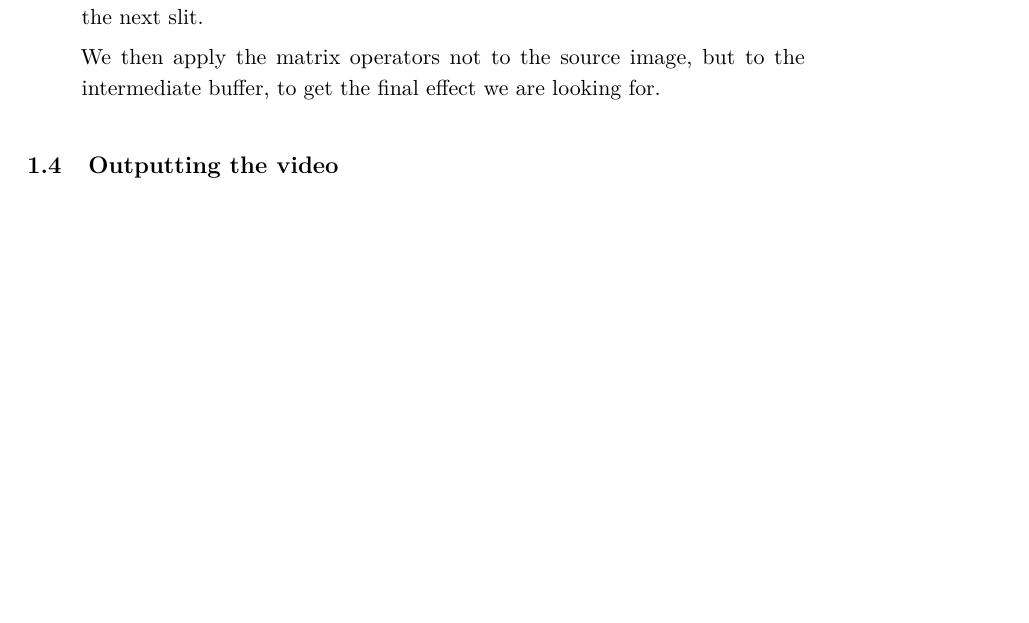
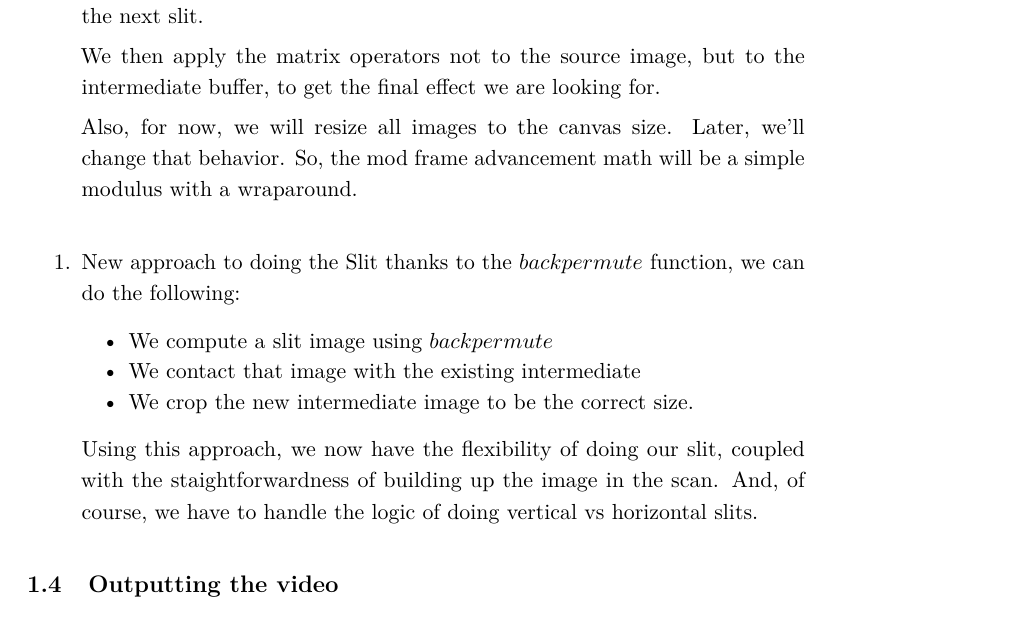
Before and after one commit to flajann2/slit-scan, a LaTeX document (NOTES.tex): part of page 3 of 3 before the commit and part of page 3 of 4 after it, cut so that both start at the same text, the shorter picture padded with empty space. Compiled offline with pdfLaTeX; a LaTeX package or settings file that is missing is left out.

Commit message:
cool idea

```diff
--- a/NOTES.tex
+++ b/NOTES.tex
@@ -155,6 +155,25 @@ accept the next slit.
 We then apply the matrix operators not to the source
 image, but to the intermediate buffer, to get the
 final effect we are looking for.
+
+Also, for now, we will resize all images to the canvas size.
+Later, we'll change that behavior. So, the mod frame advancement
+math will be a simple modulus with a wraparound.
+\end{itemize}
+\begin{enumerate}
+\item New approach to doing the Slit
+\label{sec:org639427f}
+thanks to the \(backpermute\) function, we can do the following:
+\begin{itemize}
+\item We compute a slit image using \(backpermute\)
+\item We contact that image with the existing intermediate
+\item We crop the new intermediate image to be the correct size.
 \end{itemize}
 
+Using this approach, we now have the flexibility of doing
+our slit, coupled with the staightforwardness of building
+up the image in the scan. And, of course, we have to
+handle the logic of doing vertical vs horizontal slits.
+\end{enumerate}
+
 \subsection{Outputting the video}
```
Also changed, not shown: NOTES.pdf, NOTES.tex (24 more changed lines), 2 other files.
